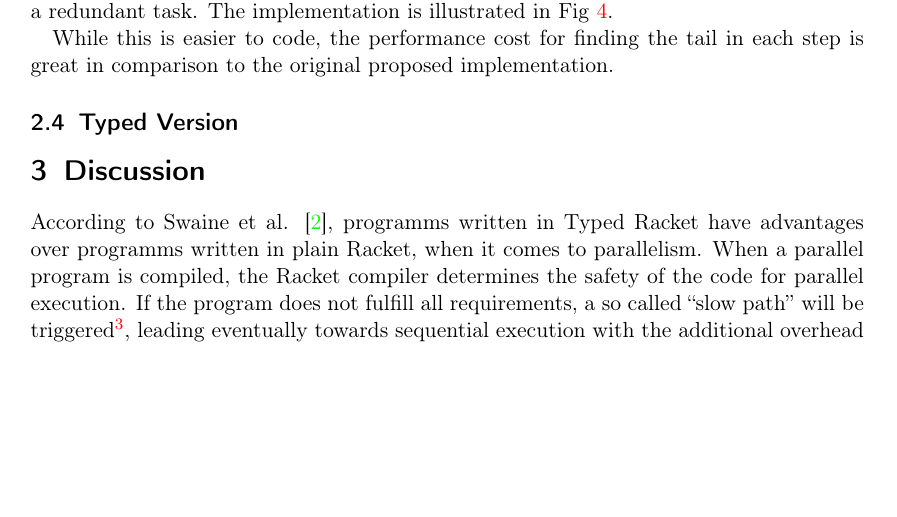
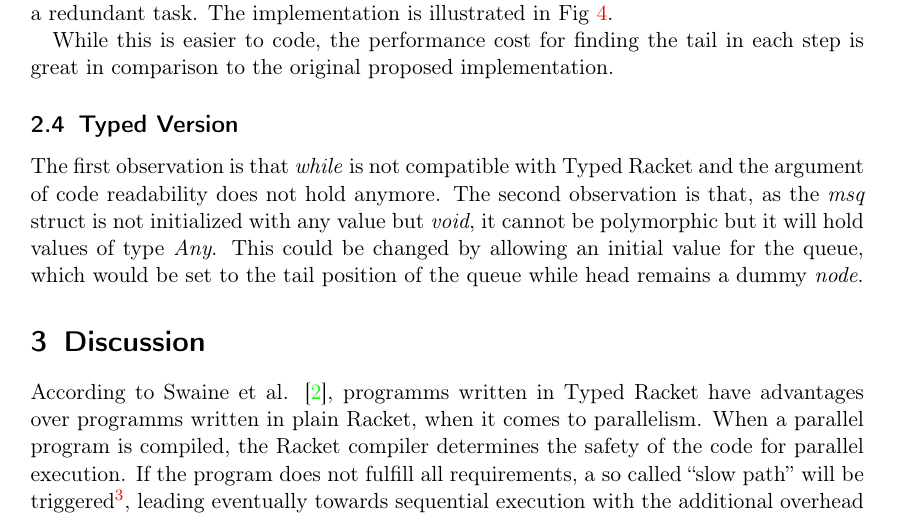
Before and after one commit to fbie/racket-cas, a LaTeX paper (report/racket-cas.tex): part of page 5 of 6 before the commit and part of page 5 of 7 after it, cut so that both start at the same text, the shorter picture padded with empty space. Compiled offline with pdfLaTeX.

Commit message:
last changes for tonight

```diff
--- a/report/racket-cas.tex
+++ b/report/racket-cas.tex
@@ -230,8 +230,13 @@ step is great in comparison to the original proposed implementation.
 
 \subsection{Typed Version}
 
-
-
+The first observation is that \emph{while} is not compatible with Typed Racket
+and the argument of code readability does not hold anymore. The second
+observation is that, as the \emph{msq} struct is not initialized with any value
+but \emph{void}, it cannot be polymorphic but it will hold values of type
+\emph{Any}. This could be changed by allowing an initial value for the queue,
+which would be set to the tail position of the queue while head remains a dummy
+\emph{node}.
 
 \section{Discussion}
 
```
